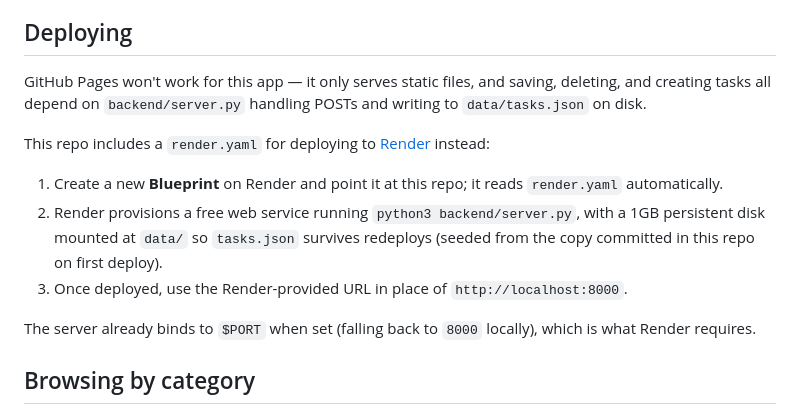
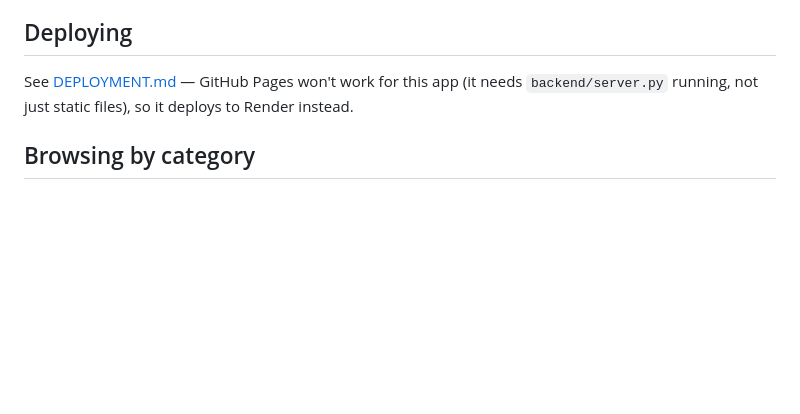
Before and after one commit to agallagher55/Personal_Super_App, a Markdown page: README.md, the part around the change. Rendered like a GitHub page; blank space fills up the shorter version.

```diff
--- a/README.md
+++ b/README.md
@@ -31,24 +31,9 @@ runs this same command for double-click use.
 
 ## Deploying
 
-GitHub Pages won't work for this app — it only serves static files, and
-saving, deleting, and creating tasks all depend on `backend/server.py`
-handling POSTs and writing to `data/tasks.json` on disk.
-
-This repo includes a `render.yaml` for deploying to
-[Render](https://render.com) instead:
-
-1. Create a new **Blueprint** on Render and point it at this repo; it
-   reads `render.yaml` automatically.
-2. Render provisions a free web service running
-   `python3 backend/server.py`, with a 1GB persistent disk mounted at
-   `data/` so `tasks.json` survives redeploys (seeded from the copy
-   committed in this repo on first deploy).
-3. Once deployed, use the Render-provided URL in place of
-   `http://localhost:8000`.
-
-The server already binds to `$PORT` when set (falling back to `8000`
-locally), which is what Render requires.
+See [DEPLOYMENT.md](DEPLOYMENT.md) — GitHub Pages won't work for this
+app (it needs `backend/server.py` running, not just static files), so
+it deploys to Render instead.
 
 ## Browsing by category
 
```
Also changed, not shown: DEPLOYMENT.md (added, +81 -0 lines).
